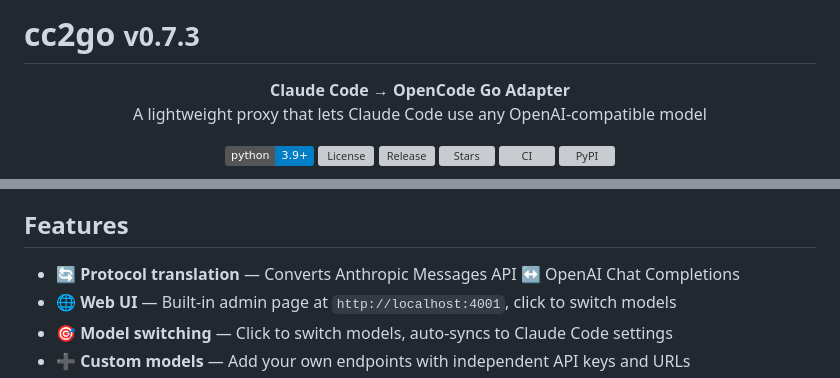
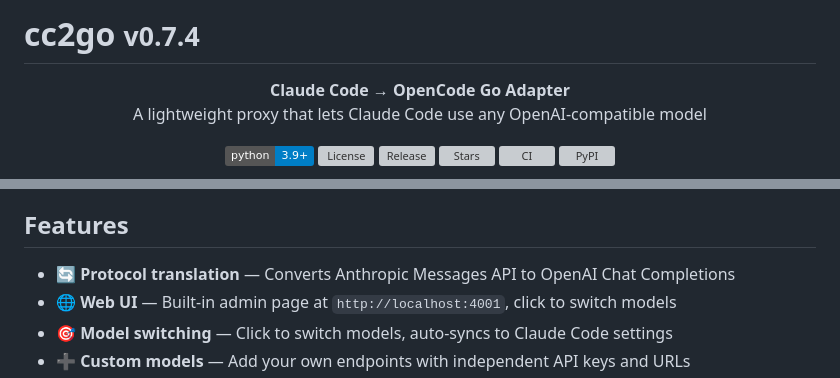
Before and after one commit to lzg14/cc2go, a Markdown page: README.md, 2 parts joined by grey strips. Drawn GitHub-style; badges without logos; grey boxes are pictures that could not be loaded.

Commit message:
docs: v0.7.4 版本号 + PyPI 安装方式

```diff
--- a/README.md
+++ b/README.md
@@ -1,4 +1,4 @@
-# cc2go <small>v0.7.3</small>
+# cc2go <small>v0.7.4</small>
 
 <p align="center">
   <b>Claude Code → OpenCode Go Adapter</b>
@@ -23,7 +23,7 @@
 
 ## Features
 
-- 🔄 **Protocol translation** — Converts Anthropic Messages API ↔ OpenAI Chat Completions
+- 🔄 **Protocol translation** — Converts Anthropic Messages API to OpenAI Chat Completions
 - 🌐 **Web UI** — Built-in admin page at `http://localhost:4001`, click to switch models
 - 🎯 **Model switching** — Click to switch models, auto-syncs to Claude Code settings
 - ➕ **Custom models** — Add your own endpoints with independent API keys and URLs
```
